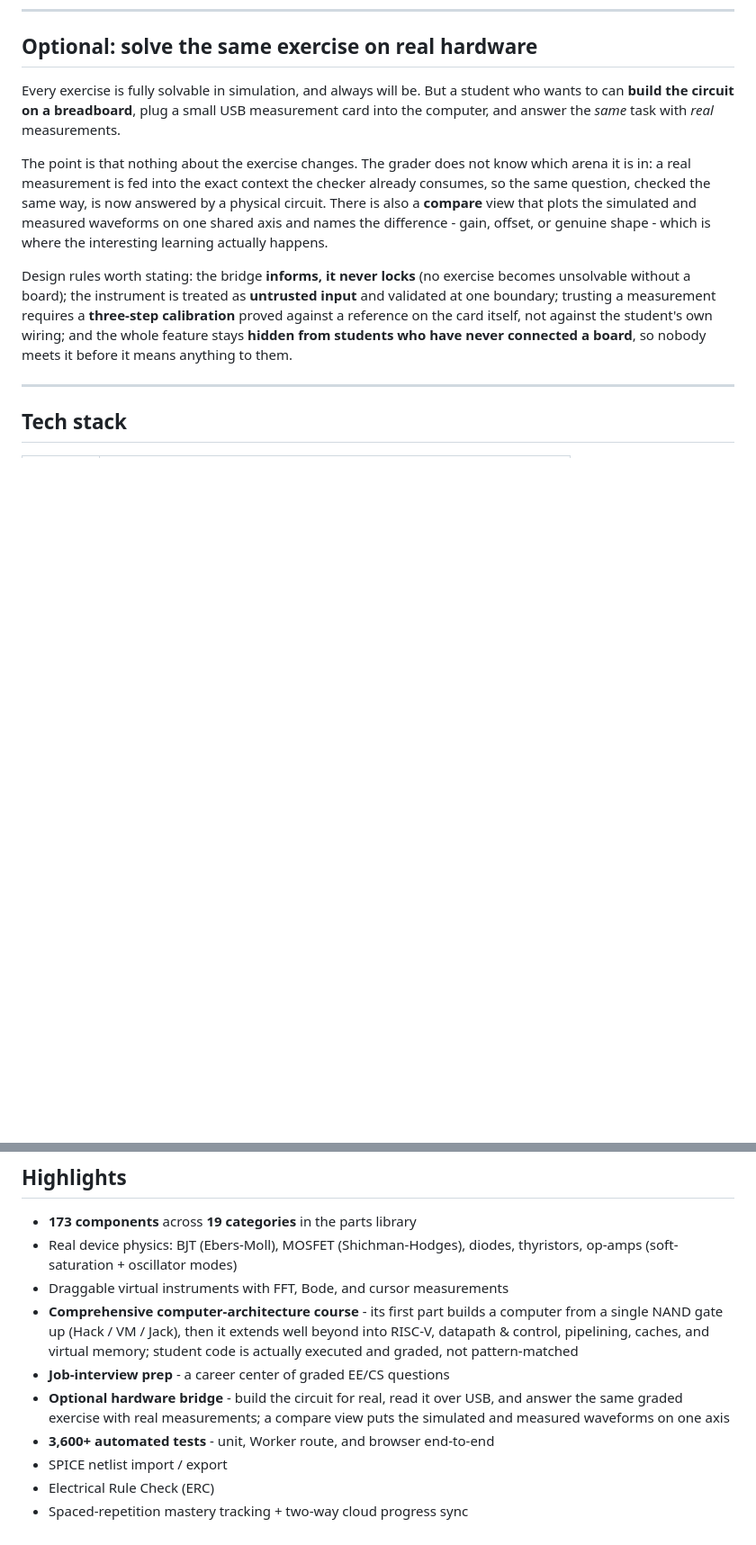
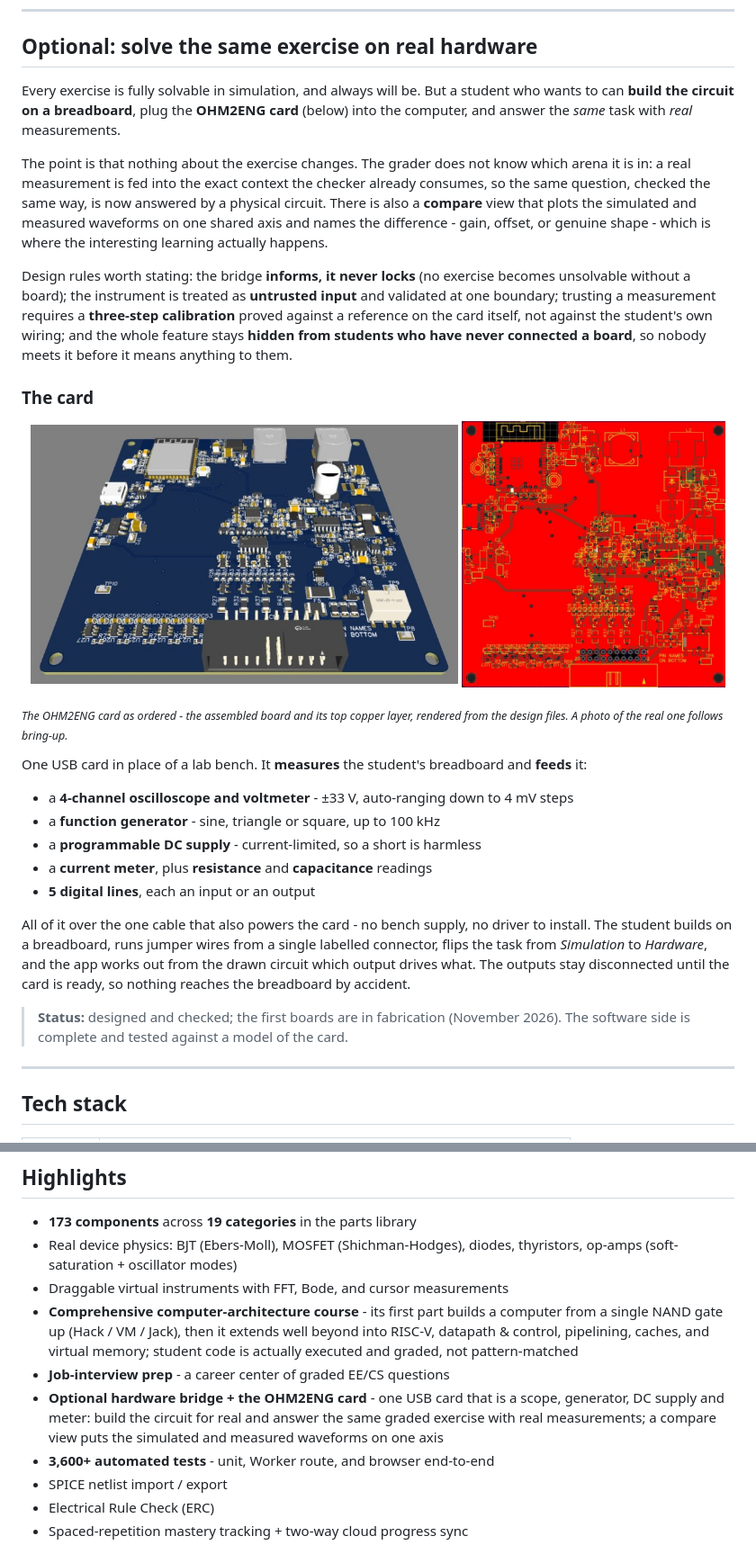
Before and after one commit to Oryan-Cohen/ohm2eng-about, a Markdown page: README.md, 2 parts joined by grey strips. Shown at 90% size. Rendered like a GitHub page; pictures changed too: docs/hil-card-3d.jpg (added), docs/hil-card-top-layer.jpg (added); blank space fills up the shorter version.

Commit message:
docs: the OHM2ENG card - what the hardware gives a student, with the board renders
Co-Authored-By: Claude Opus 5.5 <noreply@anthropic.com>

```diff
--- a/README.md
+++ b/README.md
@@ -74,11 +74,32 @@ The solver is a dense **Modified Nodal Analysis (MNA)** engine with **Newton-Rap
 
 ## Optional: solve the same exercise on real hardware
 
-Every exercise is fully solvable in simulation, and always will be. But a student who wants to can **build the circuit on a breadboard**, plug a small USB measurement card into the computer, and answer the *same* task with *real* measurements.
+Every exercise is fully solvable in simulation, and always will be. But a student who wants to can **build the circuit on a breadboard**, plug the **OHM2ENG card** (below) into the computer, and answer the *same* task with *real* measurements.
 
 The point is that nothing about the exercise changes. The grader does not know which arena it is in: a real measurement is fed into the exact context the checker already consumes, so the same question, checked the same way, is now answered by a physical circuit. There is also a **compare** view that plots the simulated and measured waveforms on one shared axis and names the difference - gain, offset, or genuine shape - which is where the interesting learning actually happens.
 
 Design rules worth stating: the bridge **informs, it never locks** (no exercise becomes unsolvable without a board); the instrument is treated as **untrusted input** and validated at one boundary; trusting a measurement requires a **three-step calibration** proved against a reference on the card itself, not against the student's own wiring; and the whole feature stays **hidden from students who have never connected a board**, so nobody meets it before it means anything to them.
+
+### The card
+
+<p align="center">
+  <img src="docs/hil-card-3d.jpg" width="60%" alt="3D render of the assembled OHM2ENG card: the controller module and USB-C port at the top left, two power converters at the top right, and the 20-pin breadboard connector on the bottom edge">
+  <img src="docs/hil-card-top-layer.jpg" width="37%" alt="The top copper layer of the OHM2ENG card: copper with its ground pour in red, silkscreen in yellow">
+</p>
+
+<sub>*The OHM2ENG card as ordered - the assembled board and its top copper layer, rendered from the design files. A photo of the real one follows bring-up.*</sub>
+
+One USB card in place of a lab bench. It **measures** the student's breadboard and **feeds** it:
+
+- a **4-channel oscilloscope and voltmeter** - ±33 V, auto-ranging down to 4 mV steps
+- a **function generator** - sine, triangle or square, up to 100 kHz
+- a **programmable DC supply** - current-limited, so a short is harmless
+- a **current meter**, plus **resistance** and **capacitance** readings
+- **5 digital lines**, each an input or an output
+
+All of it over the one cable that also powers the card - no bench supply, no driver to install. The student builds on a breadboard, runs jumper wires from a single labelled connector, flips the task from *Simulation* to *Hardware*, and the app works out from the drawn circuit which output drives what. The outputs stay disconnected until the card is ready, so nothing reaches the breadboard by accident.
+
+> **Status:** designed and checked; the first boards are in fabrication (November 2026). The software side is complete and tested against a model of the card.
 
 ---
 
@@ -101,7 +122,7 @@ Design rules worth stating: the bridge **informs, it never locks** (no exercise
 - Draggable virtual instruments with FFT, Bode, and cursor measurements
 - **Comprehensive computer-architecture course** - its first part builds a computer from a single NAND gate up (Hack / VM / Jack), then it extends well beyond into RISC-V, datapath & control, pipelining, caches, and virtual memory; student code is actually executed and graded, not pattern-matched
 - **Job-interview prep** - a career center of graded EE/CS questions
-- **Optional hardware bridge** - build the circuit for real, read it over USB, and answer the same graded exercise with real measurements; a compare view puts the simulated and measured waveforms on one axis
+- **Optional hardware bridge + the OHM2ENG card** - one USB card that is a scope, generator, DC supply and meter: build the circuit for real and answer the same graded exercise with real measurements; a compare view puts the simulated and measured waveforms on one axis
 - **3,600+ automated tests** - unit, Worker route, and browser end-to-end
 - SPICE netlist import / export
 - Electrical Rule Check (ERC)
```
